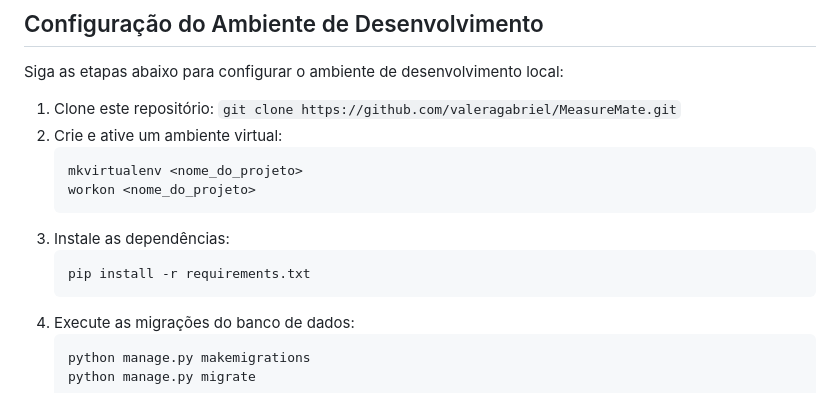
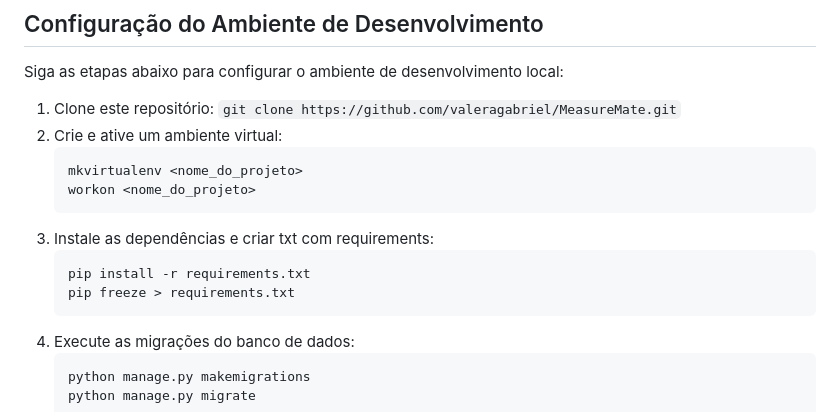
Before and after one commit to valeragabriel/design_measure, a Markdown page: README.md, the part around the change. Drawn GitHub-style.

````diff
--- a/README.md
+++ b/README.md
@@ -29,9 +29,10 @@ Siga as etapas abaixo para configurar o ambiente de desenvolvimento local:
     mkvirtualenv <nome_do_projeto>
     workon <nome_do_projeto>
     ```
-3. Instale as dependências:
+3. Instale as dependências e criar txt com requirements:
     ```bash
     pip install -r requirements.txt
+    pip freeze > requirements.txt
     ```
 4. Execute as migrações do banco de dados:
     ```bash
````
